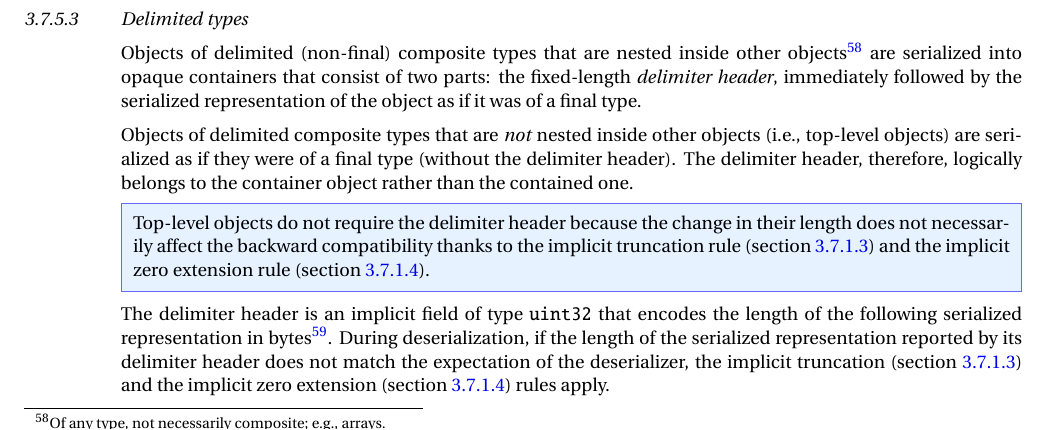
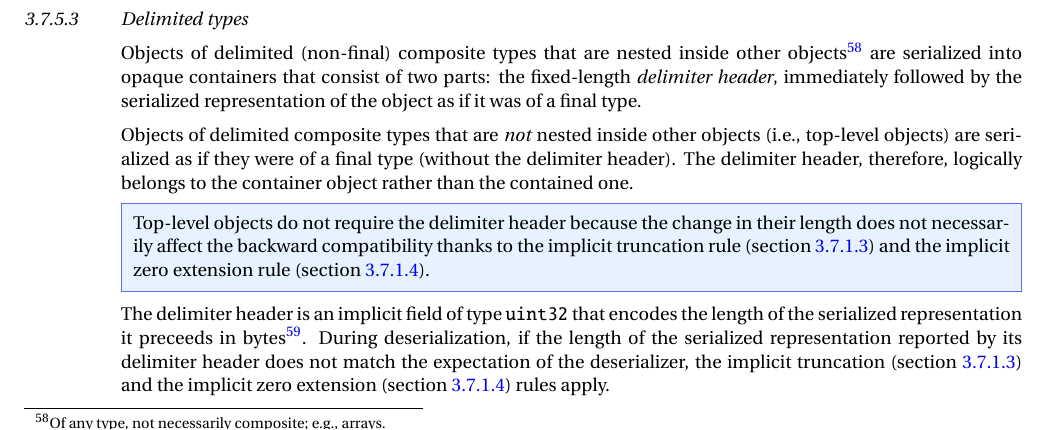
Before and after one commit to OpenCyphal/specification, a LaTeX thesis (specification/UAVCAN_Specification.tex, which reads specification/dsdl/serialization.tex): part of page 39 of 74, cut so that both start at the same text. Compiled offline with pdfLaTeX; a LaTeX package or settings file that is missing is left out.

Commit message:
Update specification/dsdl/serialization.tex
Co-authored-by: Scott Dixon <dixonsco@amazon.com>

```diff
--- a/specification/dsdl/serialization.tex
+++ b/specification/dsdl/serialization.tex
@@ -603,8 +603,8 @@ The delimiter header, therefore, logically belongs to the container object rathe
     (section \ref{sec:dsdl_serialization_implicit_zero_extension}).
 \end{remark}
 
-The delimiter header is an implicit field of type \verb|uint32| that encodes the length of the following
-serialized representation in bytes\footnote{%
+The delimiter header is an implicit field of type \verb|uint32| that encodes the length of the
+serialized representation it preceeds in bytes\footnote{%
     Remember that by virtue of the padding requirement (section \ref{sec:dsdl_composite_alignment_cumulative_bls}),
     the length of the serialized representation of a composite type is always an integer number of bytes.
 }.
```
